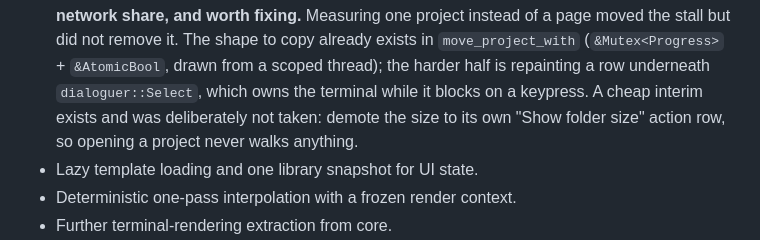
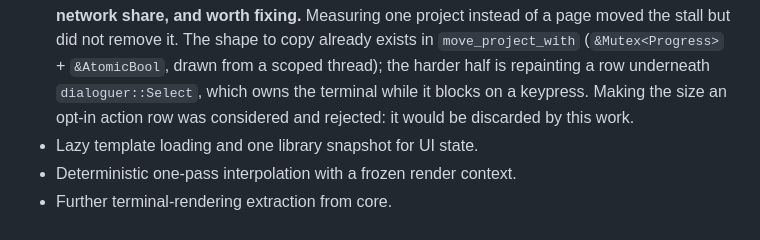
Before and after one commit to cristocola/fast-folder, a Markdown page: ROADMAP.md, the part around the change. Drawn GitHub-style.

Commit message:
docs(roadmap): trim the rejected-alternative note to one line
Co-Authored-By: Claude Opus 5 <noreply@anthropic.com>

```diff
--- a/ROADMAP.md
+++ b/ROADMAP.md
@@ -260,9 +260,8 @@ than as separate published tags. Their checked items remain above as history.
   The shape to copy already exists in `move_project_with` (`&Mutex<Progress>` +
   `&AtomicBool`, drawn from a scoped thread); the harder half is repainting a row
   underneath `dialoguer::Select`, which owns the terminal while it blocks on a
-  keypress. A cheap interim exists and was deliberately not taken: demote the
-  size to its own "Show folder size" action row, so opening a project never
-  walks anything.
+  keypress. Making the size an opt-in action row was considered and rejected: it
+  would be discarded by this work.
 - Lazy template loading and one library snapshot for UI state.
 - Deterministic one-pass interpolation with a frozen render context.
 - Further terminal-rendering extraction from core.
```
